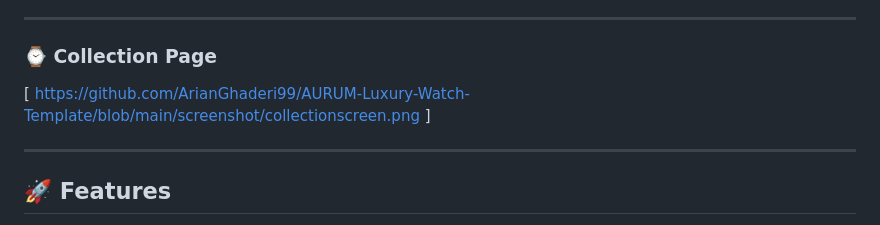
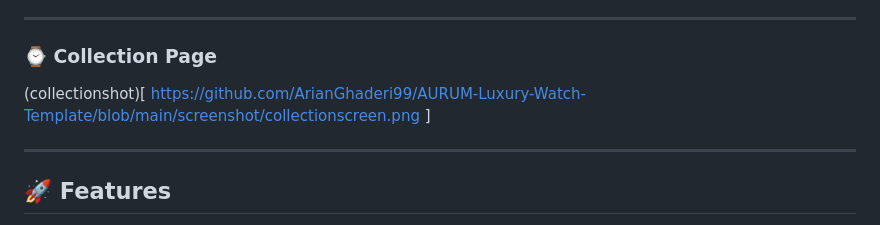
Before and after one commit to ArianGhaderi99/AURUM-Luxury-Watch-Template, a Markdown page: README.md, the part around the change. Rendered like a GitHub page.

```diff
--- a/README.md
+++ b/README.md
@@ -40,7 +40,7 @@ The template combines minimalism, performance and luxury aesthetics to create a
 
 ### ⌚ Collection Page
 
-[ https://github.com/ArianGhaderi99/AURUM-Luxury-Watch-Template/blob/main/screenshot/collectionscreen.png ]
+(collectionshot)[ https://github.com/ArianGhaderi99/AURUM-Luxury-Watch-Template/blob/main/screenshot/collectionscreen.png ]
 
 ---
 
```
